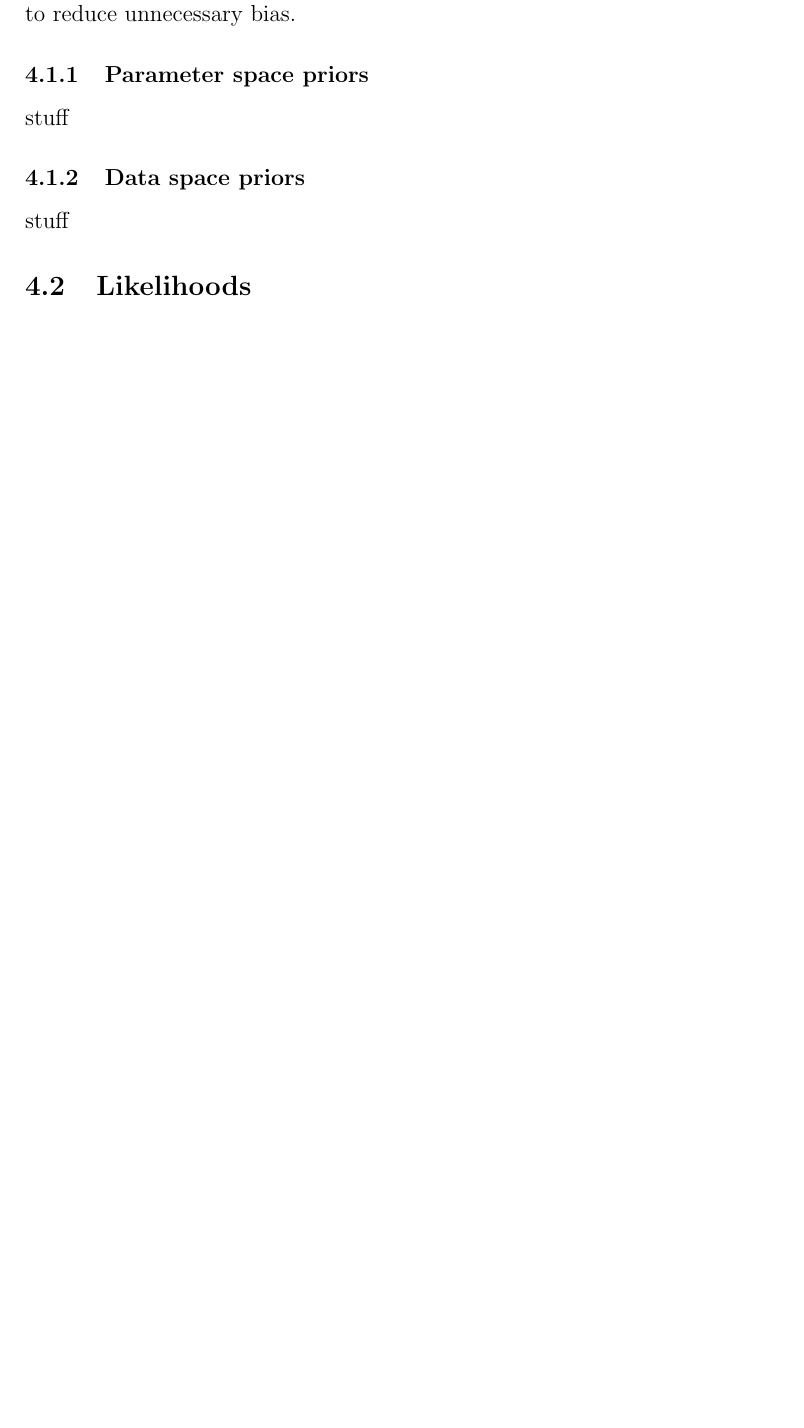
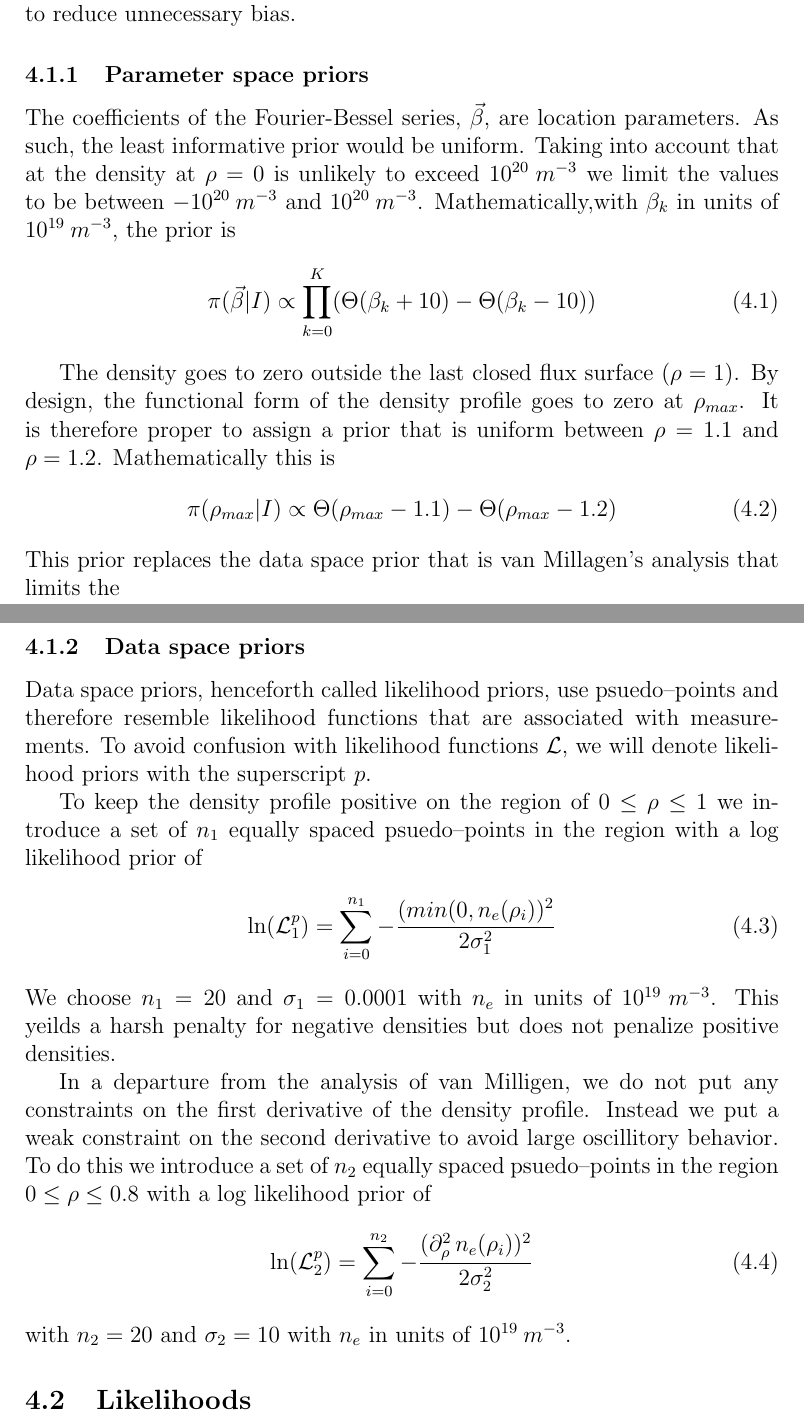
Before and after one commit to lstagner/bayes_density, a LaTeX paper (density.tex): part of page 10 of 13 before the commit and two parts of pages 10 and 11 of 14 after it, the two joined at a grey line, cut so that both start at the same text, the shorter picture padded with empty space. Compiled offline with pdfLaTeX.

Commit message:
finished adding prior sections

```diff
--- a/density.tex
+++ b/density.tex
@@ -323,9 +323,34 @@
 prior. Since we are using pseudo--points in data space, parameter space
 priors must be uninformative to reduce unnecessary bias.
 \subsubsection{Parameter space priors}
-stuff
+The coefficients of the Fourier-Bessel series, $\vec{\beta}$, are location
+parameters. As such, the least informative prior would be uniform. Taking
+into account that at the density at $\rho = 0$ is unlikely to exceed $10^{20}
+\: m^{-3}$ we limit the values to be between $-10^{20} \: m^{-3}$ and $10^
+{20} \: m^{-3}$. Mathematically,with $\beta_k$ in units of $10^{19}\: m^{-3}$, the prior is
+\begin{equation} \label{eq:coeffpriors}
+	\pi(\vec{\beta}|I) \propto \prod \limits_{k=0}^{K} (\Theta(\beta_k + 10) 		- \Theta(\beta_k - 10))
+\end{equation}
+
+The density goes to zero outside the last closed flux surface $(\rho=1)$. By design, the functional form of the density profile goes to zero at $\rho_{max}$. It is therefore proper to assign a prior that is uniform between $\rho = 1.1$ and $\rho = 1.2$. Mathematically this is
+\begin{equation} \label{eq:rhomaxprior}
+	\pi(\rho_{max}|I) \propto \Theta(\rho_{max}-1.1)-\Theta(\rho_{max} - 1.2)
+\end{equation}
+This prior replaces the data space prior that is van Millagen's analysis that limits the
 \subsubsection{Data space priors}
-stuff
+Data space priors, henceforth called likelihood priors, use psuedo--points and therefore resemble likelihood functions that are associated with measurements. To avoid confusion with likelihood functions $\mathcal{L}$, we will denote likelihood priors with the superscript $p$.
+
+To keep the density profile positive on the region of $0 \le \rho \le 1$ we introduce a set of $n_1$ equally spaced psuedo--points in the region with a log likelihood prior of
+\begin{equation} \label{eq:pos_prior}
+	\ln(\mathcal{L}^p_1) = \sum \limits_{i=0}^{n_1} -\frac{(min(0,n_e(\rho_i))^2}{2 \sigma_1^2}
+\end{equation}
+We choose $n_1=20$ and $\sigma_1 = 0.0001$ with $n_e$ in units of $10^{19}\: m^{-3}$. This yeilds a harsh penalty for negative densities but does not penalize positive densities.
+
+In a departure from the analysis of van Milligen, we do not put any constraints on the first derivative of the density profile. Instead we put a weak constraint on the second derivative to avoid large oscillitory behavior. To do this we introduce a set of $n_2$ equally spaced psuedo--points in the region $0 \le \rho \le 0.8$ with a log likelihood prior of
+\begin{equation} \label{eq:second_prior}
+	\ln(\mathcal{L}^p_2) = \sum \limits_{i=0}^{n_2}-\frac{(\partial^2_{\rho}\, n_e(\rho_i))^2}{2 \sigma_2^2}
+\end{equation}
+with $n_2=20$ and $\sigma_2=10$ with $n_e$ in units of $10^{19}\: m^{-3}$.
 \subsection{Likelihoods}
 stuff
 \subsubsection{Interferometry}
```
Also changed, not shown: density.tex (10 more changed lines).
